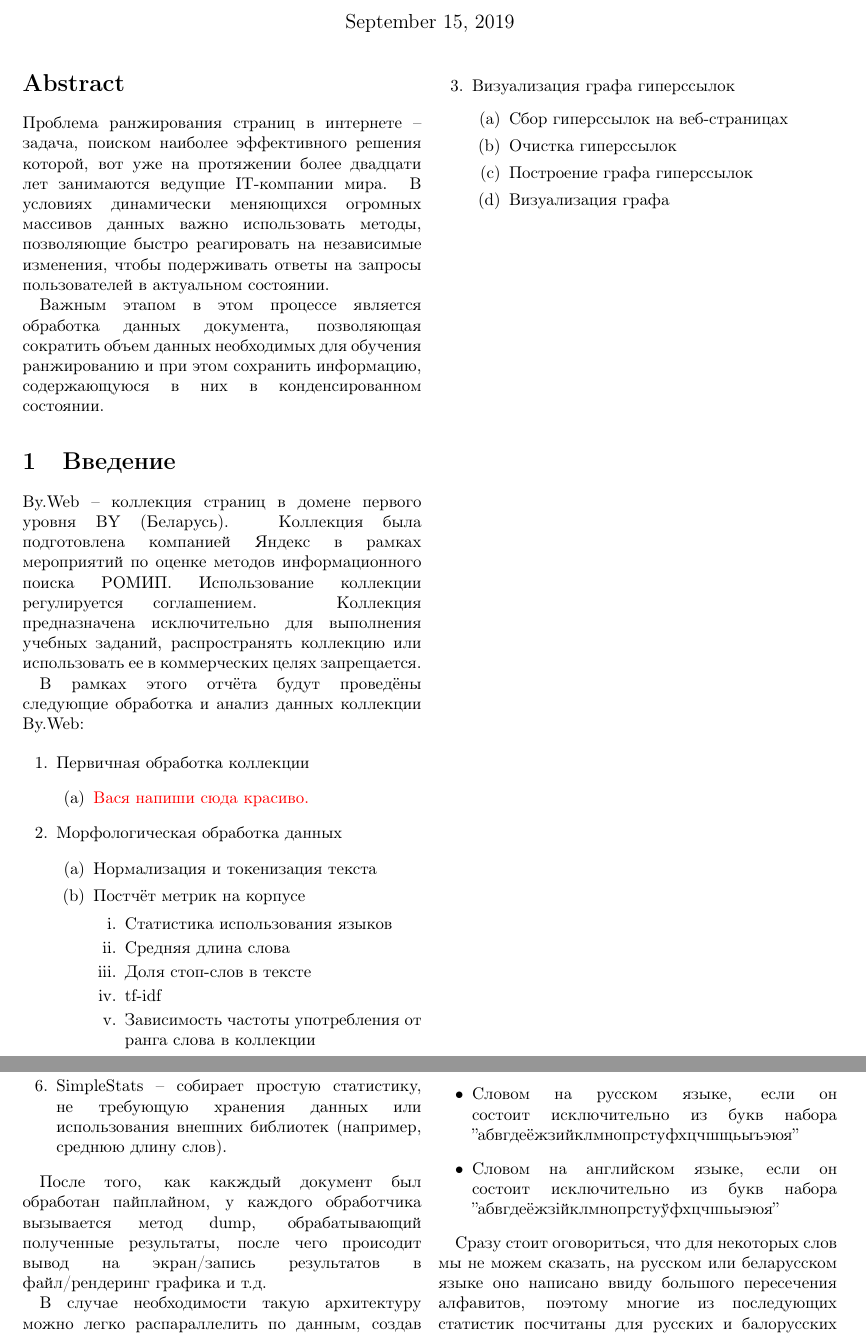
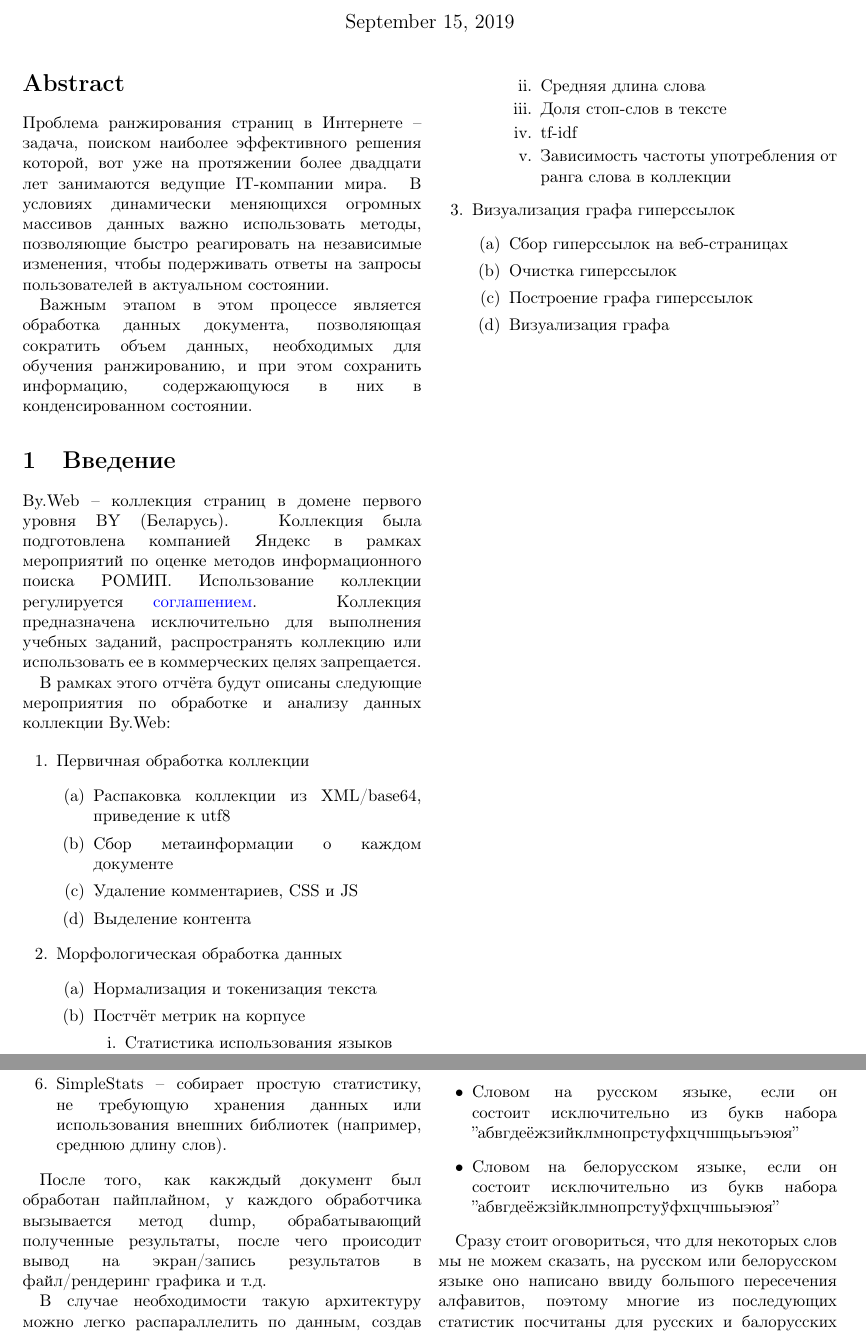
Before and after one commit to vasalf/hse-web-search-homework, a LaTeX paper (1/report/main.tex, which reads 1/report/2.tex): two parts of pages 1 and 4 of 7, joined at a grey line, cut so that both start at the same text. Compiled offline with pdfLaTeX.

Commit message:
Fix introduction

```diff
--- a/1/report/2.tex
+++ b/1/report/2.tex
@@ -44,10 +44,10 @@
 
 	\item Словом на русском языке, если он состоит исключительно из букв набора ''абвгдеёжзийклмнопрстуфхцчшщьыъэюя''
 
-	\item Словом на английском языке, если он состоит исключительно из букв набора ''абвгдеёжзiйклмнопрстуўфхцчшьыэюя''
+	\item Словом на белорусском языке, если он состоит исключительно из букв набора ''абвгдеёжзiйклмнопрстуўфхцчшьыэюя''
 \end{itemize}
 
-Сразу стоит оговориться, что для некоторых слов мы не можем сказать, на русском или беларусском языке оно написано ввиду большого пересечения алфавитов, поэтому многие из последующих статистик посчитаны для русских и балорусских слов вместе.
+Сразу стоит оговориться, что для некоторых слов мы не можем сказать, на русском или белорусском языке оно написано ввиду большого пересечения алфавитов, поэтому многие из последующих статистик посчитаны для русских и балорусских слов вместе.
 
 Также стоит заметить, что и белорусский, и русский алфавиты содержат в себе буквы, которые отсутствуют в другом языке (например, в русском нет буквы 'ў', а в белорусском 'и'), поэтому слова, состоящие из букв объединения алфавитов, но не принадлежащие ни одному алфавиту по отдельности, были отфильтрованы такой проверкой, хотя и могли иметь смысл . Тем не менее, таких слов пренебрежимо мало и их можно опустить.
 
--- a/1/report/main.tex
+++ b/1/report/main.tex
@@ -27,21 +27,24 @@
 \maketitle
 
 \begin{abstract}
-	Проблема ранжирования страниц в интернете -- задача, поиском наиболее эффективного решения которой, вот уже на протяжении более двадцати лет занимаются ведущие IT-компании мира. В условиях динамически меняющихся огромных массивов данных важно использовать методы, позволяющие быстро реагировать на независимые изменения, чтобы подерживать ответы на запросы пользователей в актуальном состоянии.
+	Проблема ранжирования страниц в Интернете -- задача, поиском наиболее эффективного решения которой, вот уже на протяжении более двадцати лет занимаются ведущие IT-компании мира. В условиях динамически меняющихся огромных массивов данных важно использовать методы, позволяющие быстро реагировать на независимые изменения, чтобы подерживать ответы на запросы пользователей в актуальном состоянии.
 
-	Важным этапом в этом процессе является обработка данных документа, позволяющая сократить объем данных необходимых для обучения ранжированию и при этом сохранить информацию, содержающуюся в них в конденсированном состоянии.
+	Важным этапом в этом процессе является обработка данных документа, позволяющая сократить объем данных, необходимых для обучения ранжированию, и при этом сохранить информацию, содержающуюся в них в конденсированном состоянии.
 \end{abstract}
 
 \section{Введение}
 
-By.Web -- коллекция страниц в домене первого уровня BY (Беларусь). Коллекция была подготовлена компанией Яндекс в рамках мероприятий по оценке методов информационного поиска РОМИП. Использование коллекции регулируется соглашением. Коллекция предназначена исключительно для выполнения учебных заданий, распространять коллекцию или использовать ее в коммерческих целях запрещается.
+By.Web -- коллекция страниц в домене первого уровня BY (Беларусь). Коллекция была подготовлена компанией Яндекс в рамках мероприятий по оценке методов информационного поиска РОМИП. Использование коллекции регулируется \href{http://romip.ru/romip_agreement_for_nonparticipants2015_signed.pdf}{соглашением}. Коллекция предназначена исключительно для выполнения учебных заданий, распространять коллекцию или использовать ее в коммерческих целях запрещается.
 
-В рамках этого отчёта будут проведёны следующие обработка и анализ данных коллекции By.Web:
+В рамках этого отчёта будут описаны следующие мероприятия по обработке и анализу данных коллекции By.Web:
 
 \begin{enumerate}
 	\item Первичная обработка коллекции
 	\begin{enumerate}
-		\item {\color{red} Вася напиши сюда красиво.}
+    \item Распаковка коллекции из XML/base64, приведение к utf8
+    \item Сбор метаинформации о каждом документе
+    \item Удаление комментариев, CSS и JS
+    \item Выделение контента
 	\end{enumerate}
 	\item Морфологическая обработка данных
 	\begin{enumerate}
```
